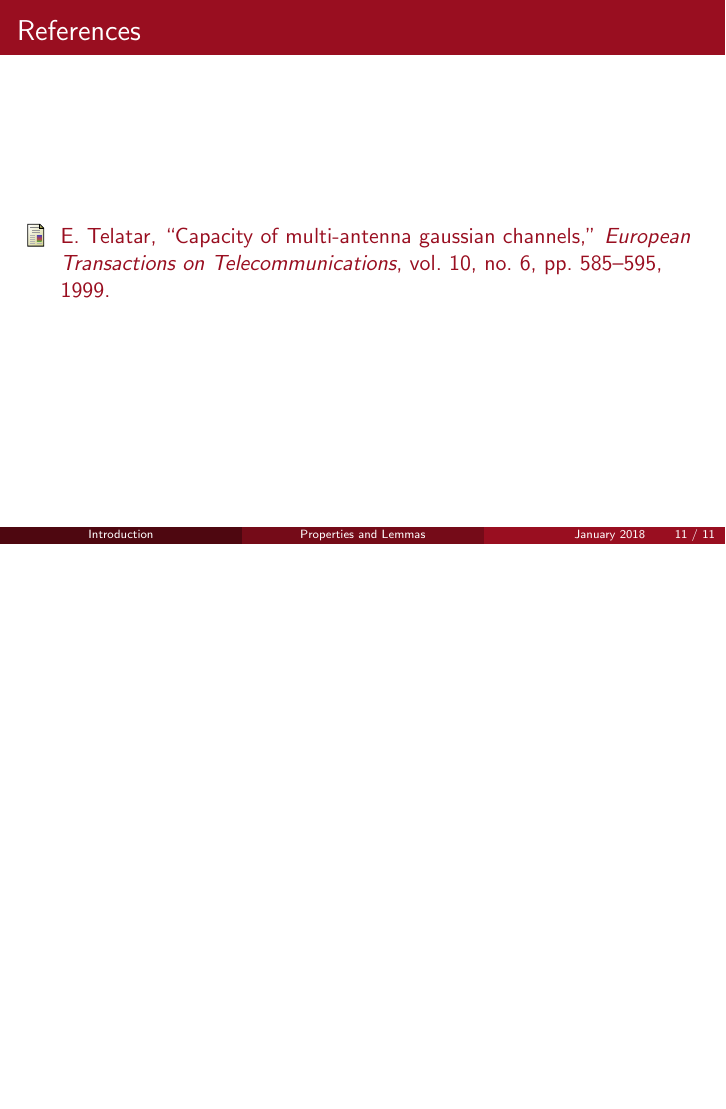
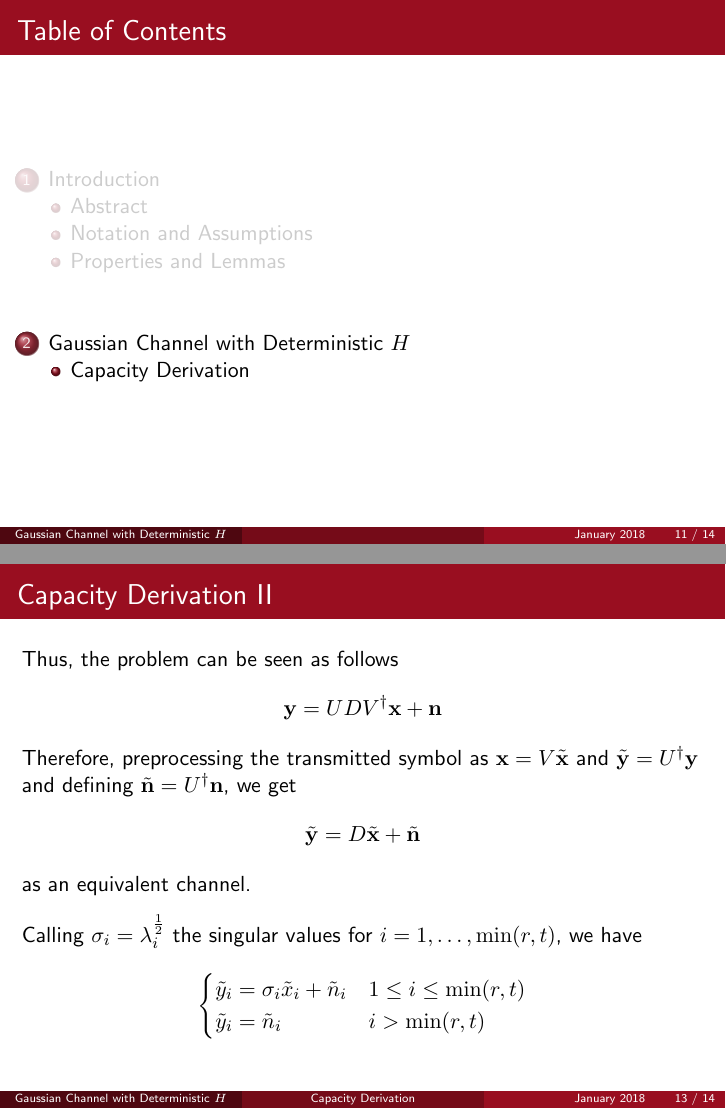
Before and after one commit to mattia-lecci/IT_presentation, LaTeX slides (FinalPresentation.tex, which reads tex/deterministic_H.tex): page 11 of 11 before the commit and pages 11 and 13 of 14 after it, the two joined at a grey line, the shorter picture padded with empty space. Compiled offline with pdfLaTeX.

Commit message:
Started deterministic case

```diff
--- a/FinalPresentation.tex
+++ b/FinalPresentation.tex
@@ -110,6 +110,7 @@
 \newcommand{\Cov}[1]{\ensuremath{\text{Cov}\qty(#1)}}
 \newcommand{\myspace}{\vspace{3mm}}
 \newcommand{\herm}[1]{\ensuremath{#1^\dagger}}
+\newcommand{\vt}[1]{\ensuremath{\tilde{\vb{#1}}}}
 \newcommand{\cscg}{circularly symmetric Complex Gaussian}
 
 % Custom colors
--- /dev/null
+++ b/tex/deterministic_H.tex
@@ -0,0 +1,34 @@
+\section{Gaussian Channel with Deterministic $H$}
+\subsection{Capacity Derivation}
+
+\begin{frame}[allowframebreaks]{Capacity Derivation}
+We first consider the case of a deterministic (fixed) transfer function $H$. Note that the capacity is a function of both the transfer function and the power constraint, i.e. $C(H,P)$. We consider the case where both receiver and transmitter know the matrix $H$.
+
+\begin{block}{Singular Value Decomposition (SVD)}
+Any matrix $H\in \C{r\times t}$ can be decomposed as
+$$H = UD\herm{V}$$
+where $U\in \C{r\times r}$ and $V \in \C{t\times t}$ are unitary, $D\in \C{r\times t}$ is diagonal with non-negative real entries.
+
+In fact, the columns of $U$ are the eigenvectors of $H\herm{H}$, the columns of $V$ are the eigenvectors of $\herm{H}H$ and the diagonal entries of $D$, called \textit{singular values} of $H$, are the eigenvalues, which coincide for the two cases and given the hermitianity of such matrices, they are real and non-negative.
+\end{block}
+
+%%%%%%%%%%%%%%%%%%%%%%%%%%%%%%%%%%%%%%%%%%%%%%%%%%%%%%%%%%%%%%%%%%%
+\framebreak
+
+Thus, the problem can be seen as follows
+$$\vb{y} = UD\herm{V}\vb{x} + \vb{n}$$
+
+Therefore, preprocessing the transmitted symbol as $\vb{x} = V\vt{x}$ and $\vt{y}=\herm{U}\vb{y}$ and defining $\vt{n} = \herm{U}\vb{n}$, we get
+$$\vt{y} = D\vt{x} + \vt{n}$$
+as an equivalent channel.
+
+\myspace
+Calling $\sigma_i = \lambda_i^{\frac{1}{2}}$ the singular values for $i=1,\ldots,\min(r,t)$, we have
+\begin{equation*}
+\begin{cases}
+\tilde{y}_i = \sigma_i \tilde{x}_i + \tilde{n}_i & 1\leq i\leq \min(r,t)\\
+\tilde{y}_i = \tilde{n}_i & i > \min(r,t)
+\end{cases}
+\end{equation*}
+
+\end{frame}
```
Also changed, not shown: FinalPresentation.pdf, FinalPresentation.tex (1 more changed lines).
